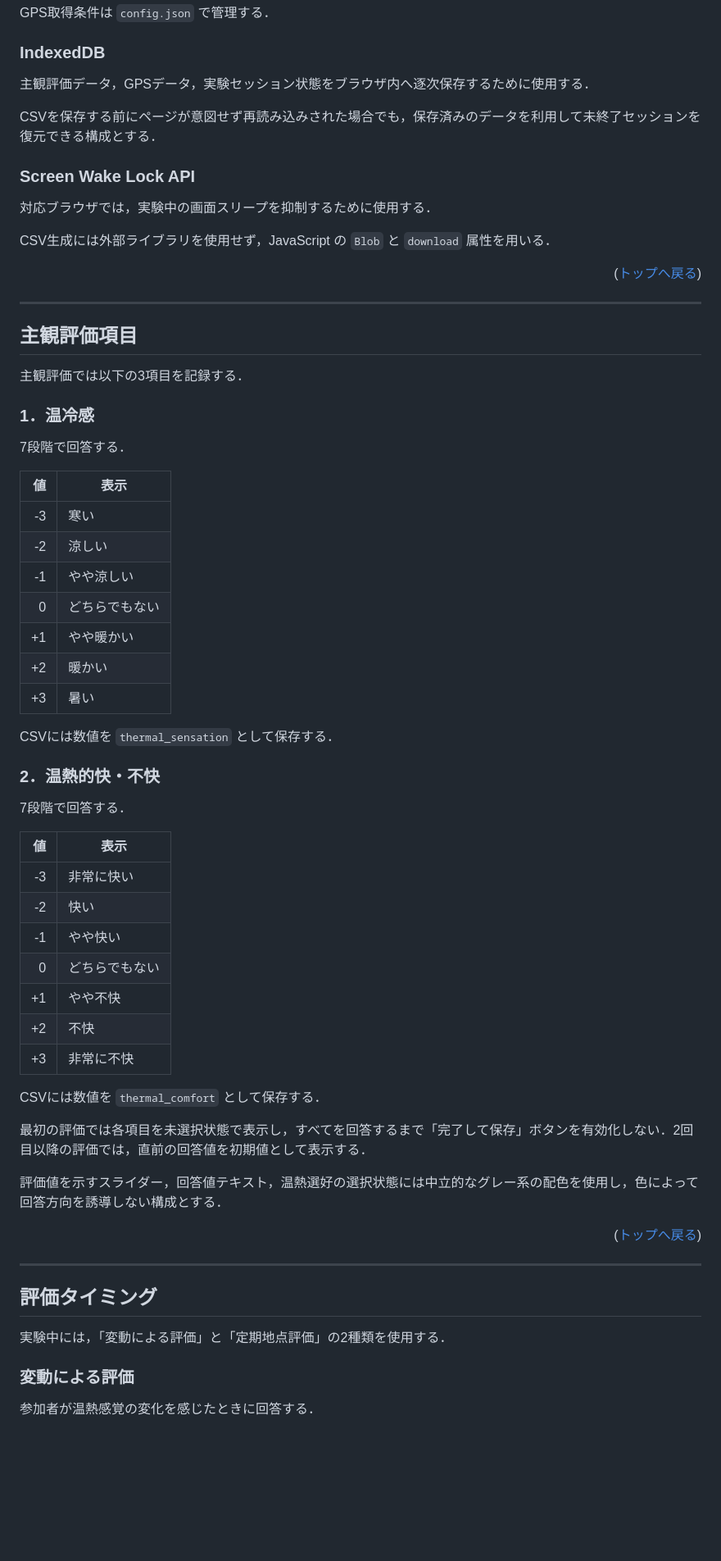
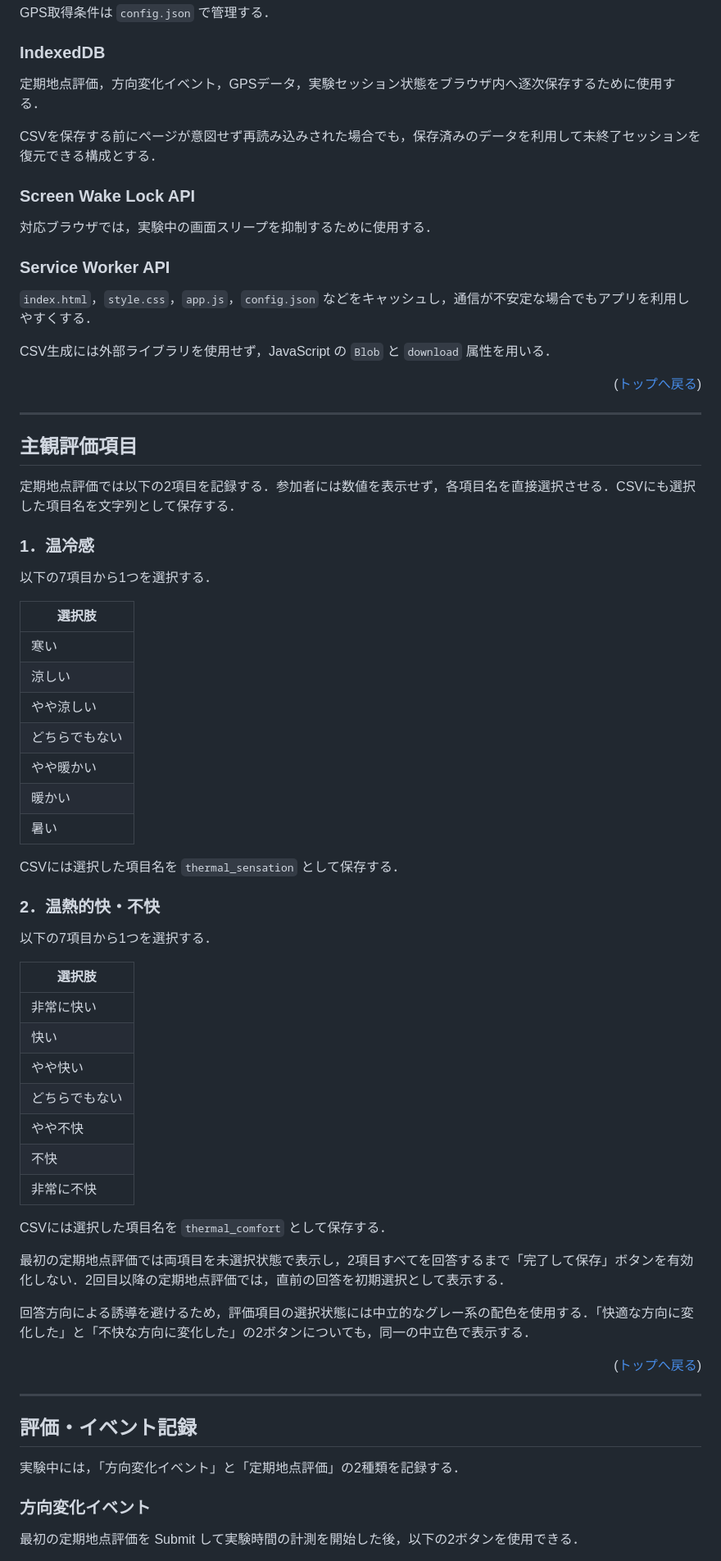
Before and after one commit to Cream-Pan/slider, a Markdown page: README.md, the part around one of its changes. Shown at 82% size. GitHub-like rendering; blank space fills up the shorter version.

```diff
--- a/README.md
+++ b/README.md
@@ -107,13 +111,17 @@ GPS取得条件は `config.json` で管理する．
 
 ### IndexedDB
 
-主観評価データ，GPSデータ，実験セッション状態をブラウザ内へ逐次保存するために使用する．
+定期地点評価，方向変化イベント，GPSデータ，実験セッション状態をブラウザ内へ逐次保存するために使用する．
 
 CSVを保存する前にページが意図せず再読み込みされた場合でも，保存済みのデータを利用して未終了セッションを復元できる構成とする．
 
 ### Screen Wake Lock API
 
 対応ブラウザでは，実験中の画面スリープを抑制するために使用する．
+
+### Service Worker API
+
+`index.html`，`style.css`，`app.js`，`config.json` などをキャッシュし，通信が不安定な場合でもアプリを利用しやすくする．
 
 CSV生成には外部ライブラリを使用せず，JavaScript の `Blob` と `download` 属性を用いる．
 
@@ -123,53 +131,53 @@ CSV生成には外部ライブラリを使用せず，JavaScript の `Blob` と
 
 ## 主観評価項目
 
-主観評価では以下の3項目を記録する．
+定期地点評価では以下の2項目を記録する．参加者には数値を表示せず，各項目名を直接選択させる．CSVにも選択した項目名を文字列として保存する．
 
 ### 1．温冷感
 
-7段階で回答する．
+以下の7項目から1つを選択する．
 
-| 値 | 表示 |
-|---:|---|
-| -3 | 寒い |
-| -2 | 涼しい |
-| -1 | やや涼しい |
-| 0 | どちらでもない |
-| +1 | やや暖かい |
-| +2 | 暖かい |
-| +3 | 暑い |
+| 選択肢 |
+|---|
+| 寒い |
+| 涼しい |
+| やや涼しい |
+| どちらでもない |
+| やや暖かい |
+| 暖かい |
+| 暑い |
 
-CSVには数値を `thermal_sensation` として保存する．
+CSVには選択した項目名を `thermal_sensation` として保存する．
 
 ### 2．温熱的快・不快
 
-7段階で回答する．
+以下の7項目から1つを選択する．
 
-| 値 | 表示 |
-|---:|---|
-| -3 | 非常に快い |
-| -2 | 快い |
-| -1 | やや快い |
-| 0 | どちらでもない |
-| +1 | やや不快 |
-| +2 | 不快 |
-| +3 | 非常に不快 |
+| 選択肢 |
+|---|
+| 非常に快い |
+| 快い |
+| やや快い |
+| どちらでもない |
+| やや不快 |
+| 不快 |
+| 非常に不快 |
 
-CSVには数値を `thermal_comfort` として保存する．
+CSVには選択した項目名を `thermal_comfort` として保存する．
 
-最初の評価では各項目を未選択状態で表示し，すべてを回答するまで「完了して保存」ボタンを有効化しない．2回目以降の評価では，直前の回答値を初期値として表示する．
+最初の定期地点評価では両項目を未選択状態で表示し，2項目すべてを回答するまで「完了して保存」ボタンを有効化しない．2回目以降の定期地点評価では，直前の回答を初期選択として表示する．
 
-評価値を示すスライダー，回答値テキスト，温熱選好の選択状態には中立的なグレー系の配色を使用し，色によって回答方向を誘導しない構成とする．
+回答方向による誘導を避けるため，評価項目の選択状態には中立的なグレー系の配色を使用する．「快適な方向に変化した」と「不快な方向に変化した」の2ボタンについても，同一の中立色で表示する．
 
 <p align="right">(<a href="#top">トップへ戻る</a>)</p>
 
 ---
 
-## 評価タイミング
+## 評価・イベント記録
 
-実験中には，「変動による評価」と「定期地点評価」の2種類を使用する．
+実験中には，「方向変化イベント」と「定期地点評価」の2種類を記録する．
 
-### 変動による評価
+### 方向変化イベント
 
-参加者が温熱感覚の変化を感じたときに回答する．
+最初の定期地点評価を Submit して実験時間の計測を開始した後，以下の2ボタンを使用できる．
 
```
Also changed, not shown: other parts of README.md (+134 -143 lines).
